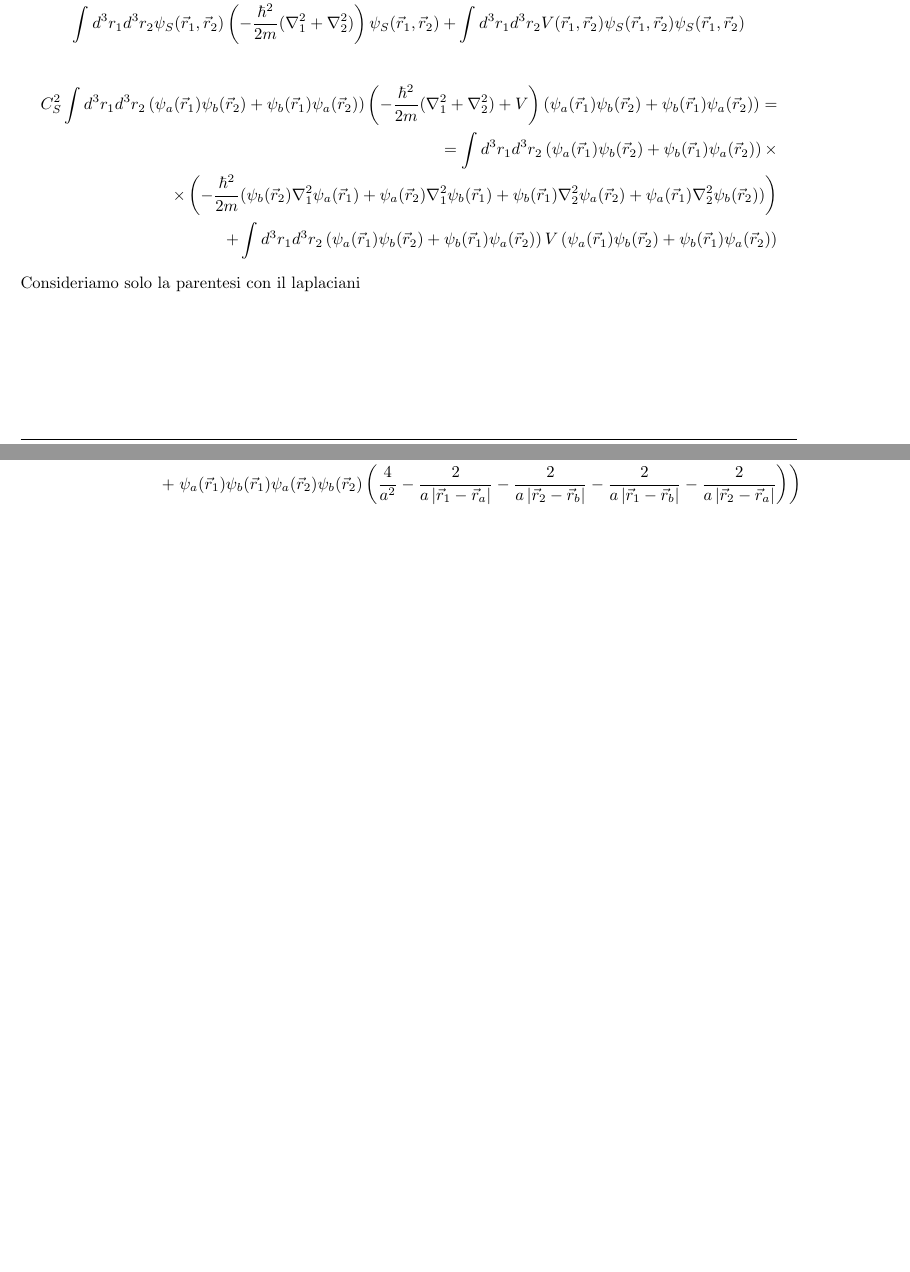
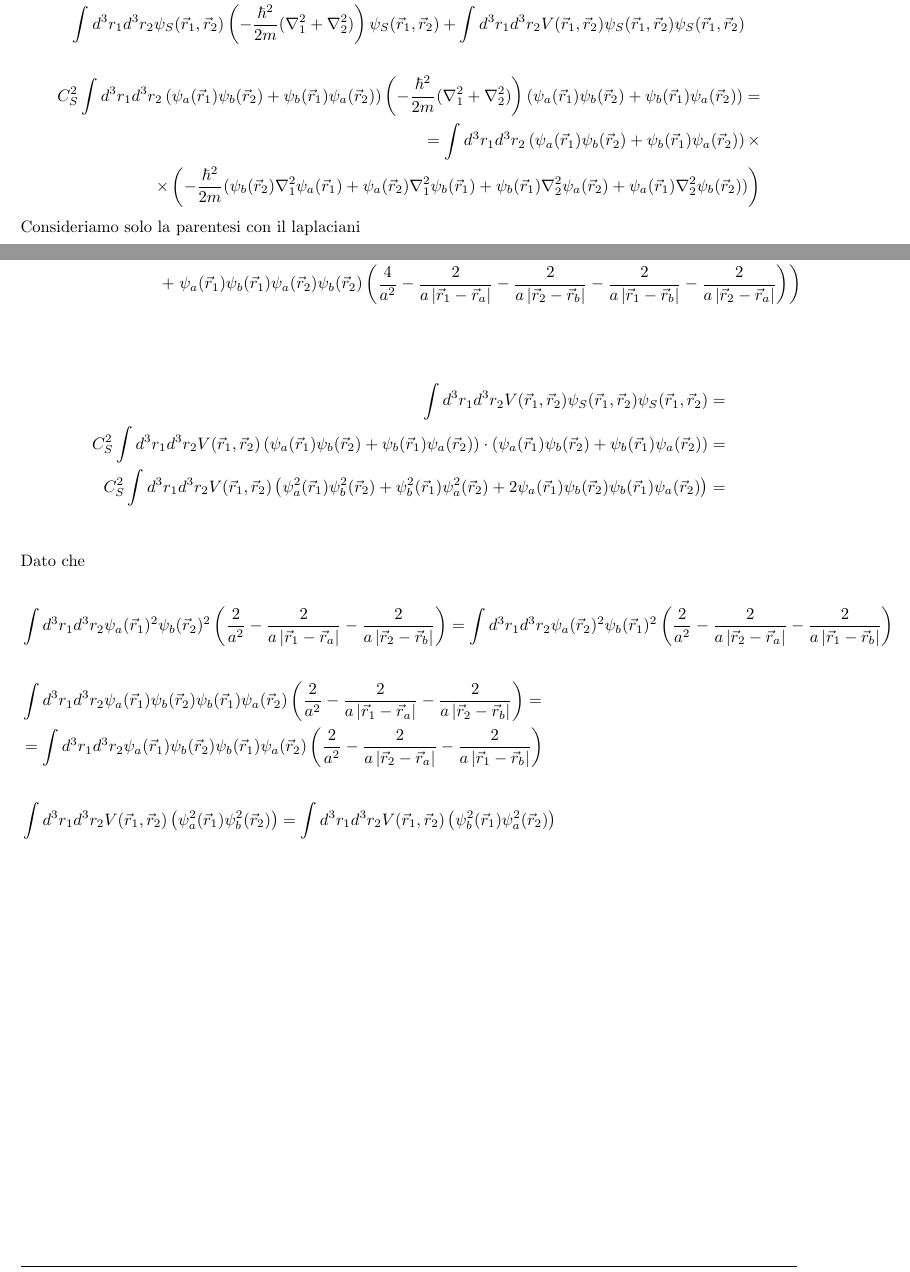
Before and after one commit to ZappD0S/compiti_ftm, a LaTeX document (compiti5/compiti5.tex): two parts of pages 3 and 4 of 4, joined at a grey line, cut so that both start at the same text, the shorter picture padded with empty space. Compiled offline with pdfLaTeX.

Commit message:
progress

```diff
--- a/compiti5/compiti5.tex
+++ b/compiti5/compiti5.tex
@@ -314,19 +314,19 @@
     \begin{align*}
         \int d^3 r_1 d^3 r_2 \psi_S(\vec{r}_1, \vec{r}_2) \left(-\frac{\hbar^2}{2m}(\nabla^2_1 + \nabla^2_2) + V(\vec{r}_1, \vec{r}_2)\right) \psi_S(\vec{r}_1, \vec{r}_2) =
         \\
-        \int d^3 r_1 d^3 r_2 \psi_S(\vec{r}_1, \vec{r}_2) \left(-\frac{\hbar^2}{2m}(\nabla^2_1 + \nabla^2_2)\right) \psi_S(\vec{r}_1, \vec{r}_2) +
-        \int d^3 r_1 d^3 r_2 V(\vec{r}_1, \vec{r}_2) \psi_S(\vec{r}_1, \vec{r}_2) \psi_S(\vec{r}_1, \vec{r}_2)
+        \int d^3 r_1 d^3 r_2 \psi_S(\vec{r}_1, \vec{r}_2) \left(-\frac{\hbar^2}{2m}(\nabla^2_1 + \nabla^2_2)\right) \psi_S(\vec{r}_1, \vec{r}_2)
+        + \int d^3 r_1 d^3 r_2 V(\vec{r}_1, \vec{r}_2) \psi_S(\vec{r}_1, \vec{r}_2) \psi_S(\vec{r}_1, \vec{r}_2)
     \end{align*}
 
     \begin{align*}
-        C_S^2 \int d^3 r_1 d^3 r_2 \left(\psi_a(\vec{r}_1)\psi_b(\vec{r}_2) + \psi_b(\vec{r}_1)\psi_a(\vec{r}_2)\right) \left(-\frac{\hbar^2}{2m}(\nabla^2_1 + \nabla^2_2) + V\right) \left(\psi_a(\vec{r}_1)\psi_b(\vec{r}_2) + \psi_b(\vec{r}_1)\psi_a(\vec{r}_2)\right) =
+        C_S^2 \int d^3 r_1 d^3 r_2 \left(\psi_a(\vec{r}_1)\psi_b(\vec{r}_2) + \psi_b(\vec{r}_1)\psi_a(\vec{r}_2)\right) \left(-\frac{\hbar^2}{2m}(\nabla^2_1 + \nabla^2_2) \right) \left(\psi_a(\vec{r}_1)\psi_b(\vec{r}_2) + \psi_b(\vec{r}_1)\psi_a(\vec{r}_2)\right) =
         \\
         = \int d^3 r_1 d^3 r_2 \left(\psi_a(\vec{r}_1)\psi_b(\vec{r}_2) + \psi_b(\vec{r}_1)\psi_a(\vec{r}_2)\right) \times
         \\
         \times \left(-\frac{\hbar^2}{2m}(\psi_b(\vec{r}_2) \nabla^2_1 \psi_a(\vec{r}_1) + \psi_a(\vec{r}_2) \nabla^2_1 \psi_b(\vec{r}_1)
          +\psi_b(\vec{r}_1) \nabla^2_2 \psi_a(\vec{r}_2) + \psi_a(\vec{r}_1) \nabla^2_2 \psi_b(\vec{r}_2)) \right)
-        \\
-        + \int d^3 r_1 d^3 r_2 \left(\psi_a(\vec{r}_1)\psi_b(\vec{r}_2) + \psi_b(\vec{r}_1)\psi_a(\vec{r}_2)\right) V \left(\psi_a(\vec{r}_1)\psi_b(\vec{r}_2) + \psi_b(\vec{r}_1)\psi_a(\vec{r}_2)\right)
+        % \\
+        % + \int d^3 r_1 d^3 r_2 \left(\psi_a(\vec{r}_1)\psi_b(\vec{r}_2) + \psi_b(\vec{r}_1)\psi_a(\vec{r}_2)\right) V \left(\psi_a(\vec{r}_1)\psi_b(\vec{r}_2) + \psi_b(\vec{r}_1)\psi_a(\vec{r}_2)\right)
     \end{align*}
 
     Consideriamo solo la parentesi con il laplaciani
@@ -358,5 +358,28 @@
         \\
     \end{align*}
 
+    \begin{align*}
+        \int d^3 r_1 d^3 r_2 V(\vec{r}_1, \vec{r}_2) \psi_S(\vec{r}_1, \vec{r}_2) \psi_S(\vec{r}_1, \vec{r}_2) = \\
+        C_S^2 \int d^3 r_1 d^3 r_2 V(\vec{r}_1, \vec{r}_2) \left(\psi_a(\vec{r}_1)\psi_b(\vec{r}_2) + \psi_b(\vec{r}_1)\psi_a(\vec{r}_2)\right) \cdot \left(\psi_a(\vec{r}_1)\psi_b(\vec{r}_2) + \psi_b(\vec{r}_1)\psi_a(\vec{r}_2)\right) = \\
+        C_S^2 \int d^3 r_1 d^3 r_2 V(\vec{r}_1, \vec{r}_2) \left(\psi^2_a(\vec{r}_1) \psi^2_b(\vec{r}_2) + \psi^2_b(\vec{r}_1) \psi^2_a(\vec{r}_2) + 2 \psi_a(\vec{r}_1)\psi_b(\vec{r}_2) \psi_b(\vec{r}_1)\psi_a(\vec{r}_2)\right) = \\
+    \end{align*}
+
+    Dato che
+
+    \begin{align*}
+        &\int d^3 r_1 d^3 r_2  \psi_a(\vec{r}_1)^2 \psi_b(\vec{r}_2)^2 \left(\frac{2}{a^2} - \frac{2}{a\left|\vec{r}_1  - \vec{r}_a\right|} - \frac{2}{a\left|\vec{r}_2  - \vec{r}_b\right|}\right)
+        = \int d^3 r_1 d^3 r_2  \psi_a(\vec{r}_2)^2 \psi_b(\vec{r}_1)^2  \left(\frac{2}{a^2} - \frac{2}{a\left|\vec{r}_2  - \vec{r}_a\right|} - \frac{2}{a\left|\vec{r}_1 - \vec{r}_b\right|}\right)
+        \\
+        \vspace{1em}
+        \\
+        &\int d^3 r_1 d^3 r_2  \psi_a(\vec{r}_1)\psi_b(\vec{r}_2) \psi_b(\vec{r}_1)\psi_a(\vec{r}_2) \left(\frac{2}{a^2} - \frac{2}{a\left|\vec{r}_1  - \vec{r}_a\right|} - \frac{2}{a\left|\vec{r}_2  - \vec{r}_b\right|}\right)  = \\
+        &= \int d^3 r_1 d^3 r_2  \psi_a(\vec{r}_1)\psi_b(\vec{r}_2) \psi_b(\vec{r}_1)\psi_a(\vec{r}_2)  \left(\frac{2}{a^2} - \frac{2}{a\left|\vec{r}_2  - \vec{r}_a\right|} - \frac{2}{a\left|\vec{r}_1 - \vec{r}_b\right|}\right)
+        \\
+        \vspace{1em}
+        \\
+        & \int d^3 r_1 d^3 r_2 V(\vec{r}_1, \vec{r}_2) \left(\psi^2_a(\vec{r}_1) \psi^2_b(\vec{r}_2)\right)  = \int d^3 r_1 d^3 r_2 V(\vec{r}_1, \vec{r}_2) \left( \psi^2_b(\vec{r}_1) \psi^2_a(\vec{r}_2) \right)
+    \end{align*}
+
+
 \end{homeworkProblem}
 \end{document}
```
Also changed, not shown: compiti5/compiti5.pdf.
